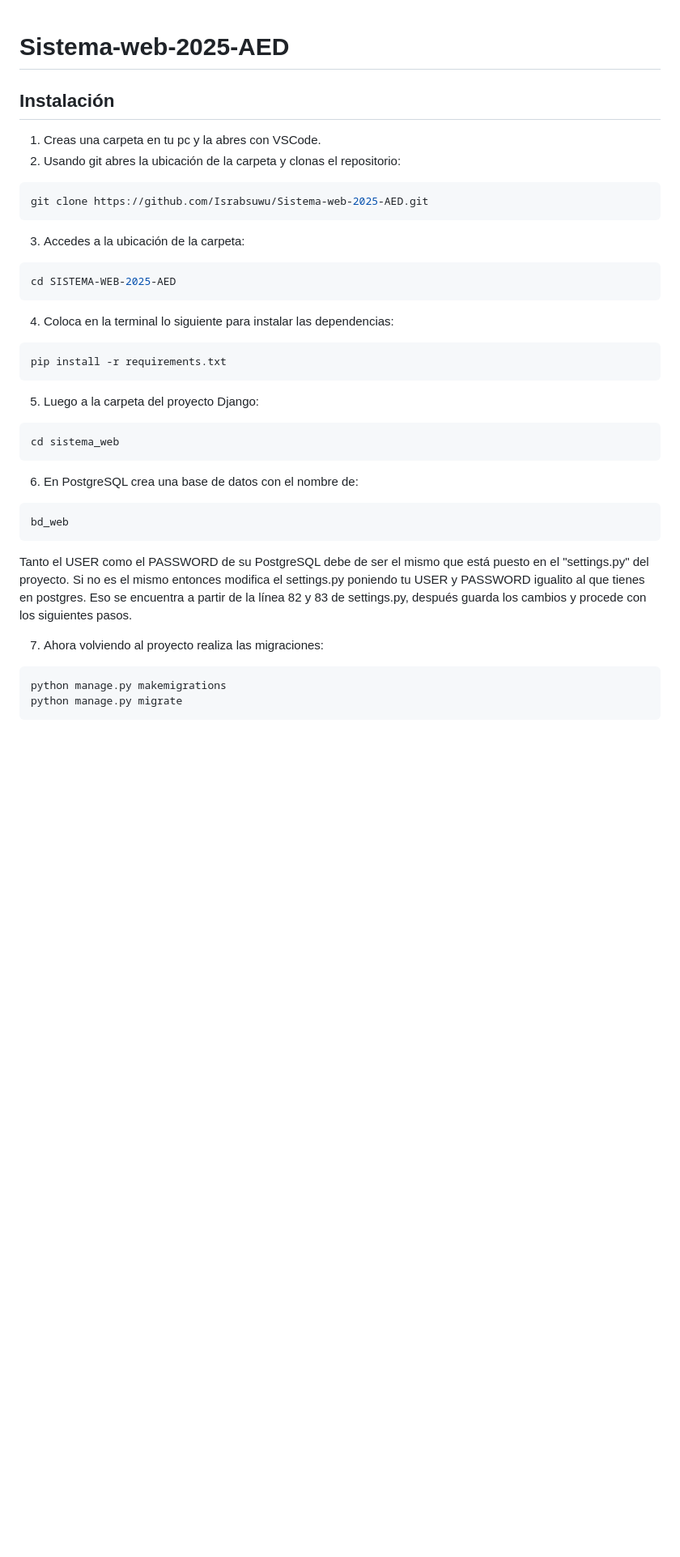
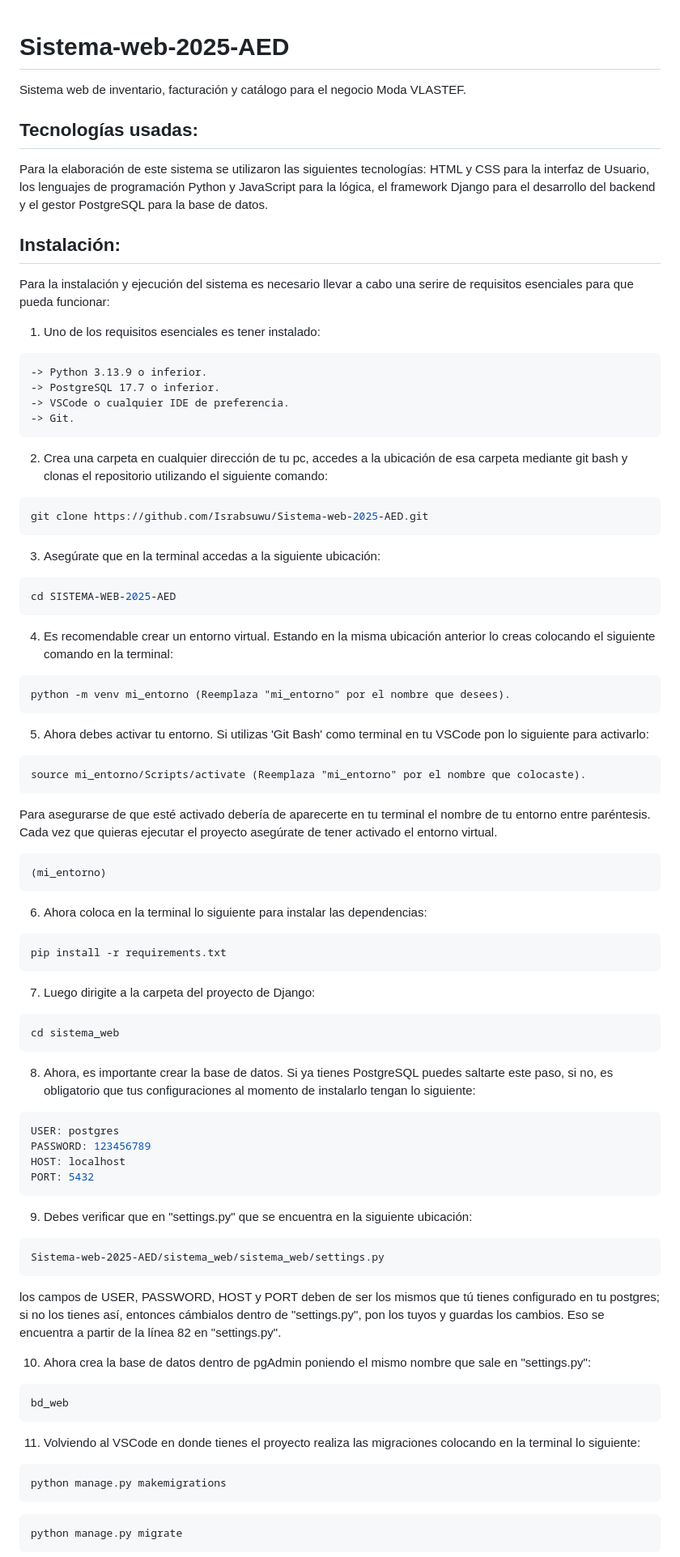
Before and after one commit to Israbsuwu/Sistema-web-2025-AED, a Markdown page: README.md, the part around the change printed below. Shown: that part at 81% size. Rendered like a GitHub page; blank space fills up the shorter version.

Commit message:
README y requirements actualizados

````diff
--- a/README.md
+++ b/README.md
@@ -1,45 +1,83 @@
 # Sistema-web-2025-AED
+Sistema web de inventario, facturación y catálogo para el negocio Moda VLASTEF.
 
-## Instalación
+## Tecnologías usadas:
+Para la elaboración de este sistema se utilizaron las siguientes tecnologías: HTML y CSS para la interfaz de Usuario, los lenguajes de programación Python y JavaScript para la lógica, el framework Django para el desarrollo del backend y el gestor PostgreSQL para la base de datos.
 
-1. Creas una carpeta en tu pc y la abres con VSCode.
-2. Usando git abres la ubicación de la carpeta y clonas el repositorio:
+## Instalación:
+Para la instalación y ejecución del sistema es necesario llevar a cabo una serire de requisitos esenciales para que pueda funcionar:
+
+1. Uno de los requisitos esenciales es tener instalado:
+```
+-> Python 3.13.9 o inferior.
+-> PostgreSQL 17.7 o inferior.
+-> VSCode o cualquier IDE de preferencia.
+-> Git.
+```
+
+2. Crea una carpeta en cualquier dirección de tu pc, accedes a la ubicación de esa carpeta mediante git bash y clonas el repositorio utilizando el siguiente comando:
 
 ```bash
 git clone https://github.com/Israbsuwu/Sistema-web-2025-AED.git
 ```
 
-3. Accedes a la ubicación de la carpeta:
+3. Asegúrate que en la terminal accedas a la siguiente ubicación:
 
 ```bash
 cd SISTEMA-WEB-2025-AED
 ```
 
-4. Coloca en la terminal lo siguiente para instalar las dependencias:
+4. Es recomendable crear un entorno virtual. Estando en la misma ubicación anterior lo creas colocando el siguiente comando en la terminal:
+```
+python -m venv mi_entorno (Reemplaza "mi_entorno" por el nombre que desees).
+```
+
+5. Ahora debes activar tu entorno. Si utilizas 'Git Bash' como terminal en tu VSCode pon lo siguiente para activarlo:
+```
+source mi_entorno/Scripts/activate (Reemplaza "mi_entorno" por el nombre que colocaste).
+```
+Para asegurarse de que esté activado debería de aparecerte en tu terminal el nombre de tu entorno entre paréntesis. Cada vez que quieras ejecutar el proyecto asegúrate de tener activado el entorno virtual.
+```
+(mi_entorno)
+```
+
+6. Ahora coloca en la terminal lo siguiente para instalar las dependencias:
 
 ```bash
 pip install -r requirements.txt
 ```
 
-5. Luego a la carpeta del proyecto Django:
+7. Luego dirigite a la carpeta del proyecto de Django:
 
 ```bash
 cd sistema_web
 ```
 
-6. En PostgreSQL crea una base de datos con el nombre de:
+8. Ahora, es importante crear la base de datos. Si ya tienes PostgreSQL puedes saltarte este paso, si no, es obligatorio que tus configuraciones al momento de instalarlo tengan lo siguiente:
+```bash
+USER: postgres
+PASSWORD: 123456789
+HOST: localhost
+PORT: 5432
+```
 
-```bash
+9. Debes verificar que en "settings.py" que se encuentra en la siguiente ubicación:
+```
+Sistema-web-2025-AED/sistema_web/sistema_web/settings.py
+```
+los campos de USER, PASSWORD, HOST y PORT deben de ser los mismos que tú tienes configurado en tu postgres; si no los tienes así, entonces cámbialos dentro de "settings.py", pon los tuyos y guardas los cambios. Eso se encuentra a partir de la línea 82 en "settings.py".
+
+10. Ahora crea la  base de datos dentro de pgAdmin poniendo el mismo nombre que sale en "settings.py":
+```
 bd_web
 ```
-Tanto el USER como el PASSWORD de su PostgreSQL debe de ser el mismo que está puesto en el "settings.py" del proyecto.
-Si no es el mismo entonces modifica el settings.py poniendo tu USER y PASSWORD igualito al que tienes en postgres.
-Eso se encuentra a partir de la línea 82 y 83 de settings.py, después guarda los cambios y procede con los siguientes pasos.
 
-7. Ahora volviendo al proyecto realiza las migraciones:
+11. Volviendo al VSCode en donde tienes el proyecto realiza las migraciones colocando en la terminal lo siguiente:
 
 ```bash
 python manage.py makemigrations
+```
+```
 python manage.py migrate
 ```
 
````
Also changed, not shown: other parts of README.md (+25 -8 lines), pop/images/imagen1.png (added), pop/images/imagen2.png (added), pop/images/imagen3.png (added), pop/images/imagen4.png (added), pop/images/imagen5.png (added), 3 other files.
